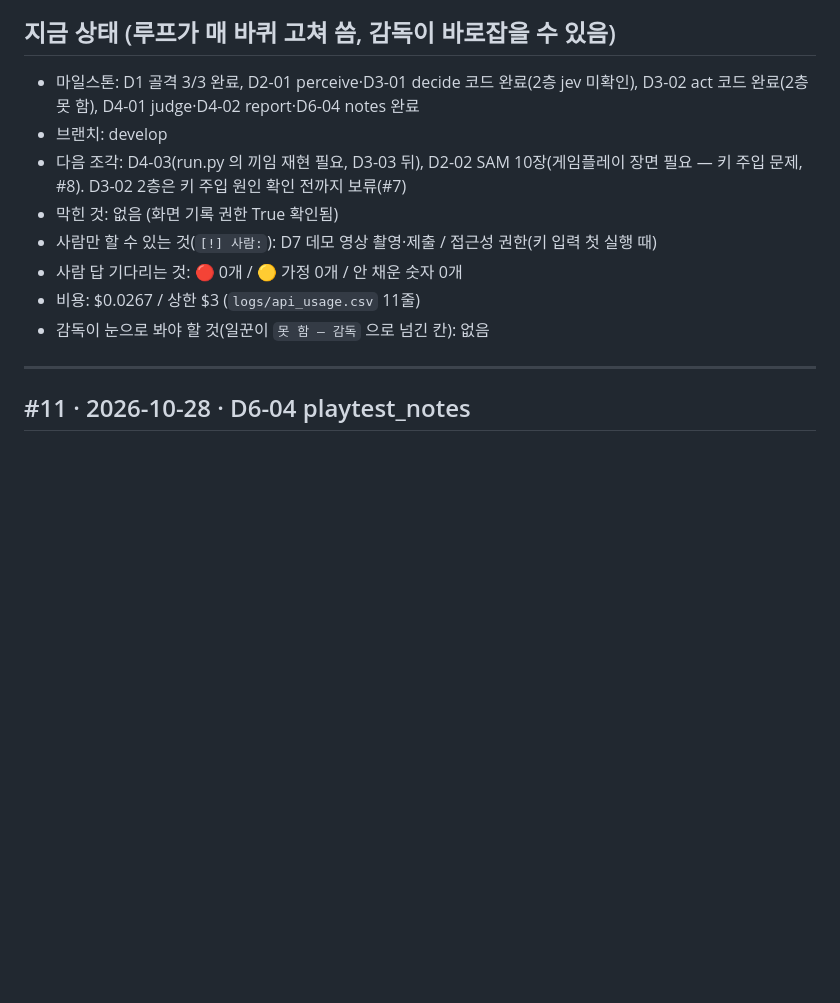
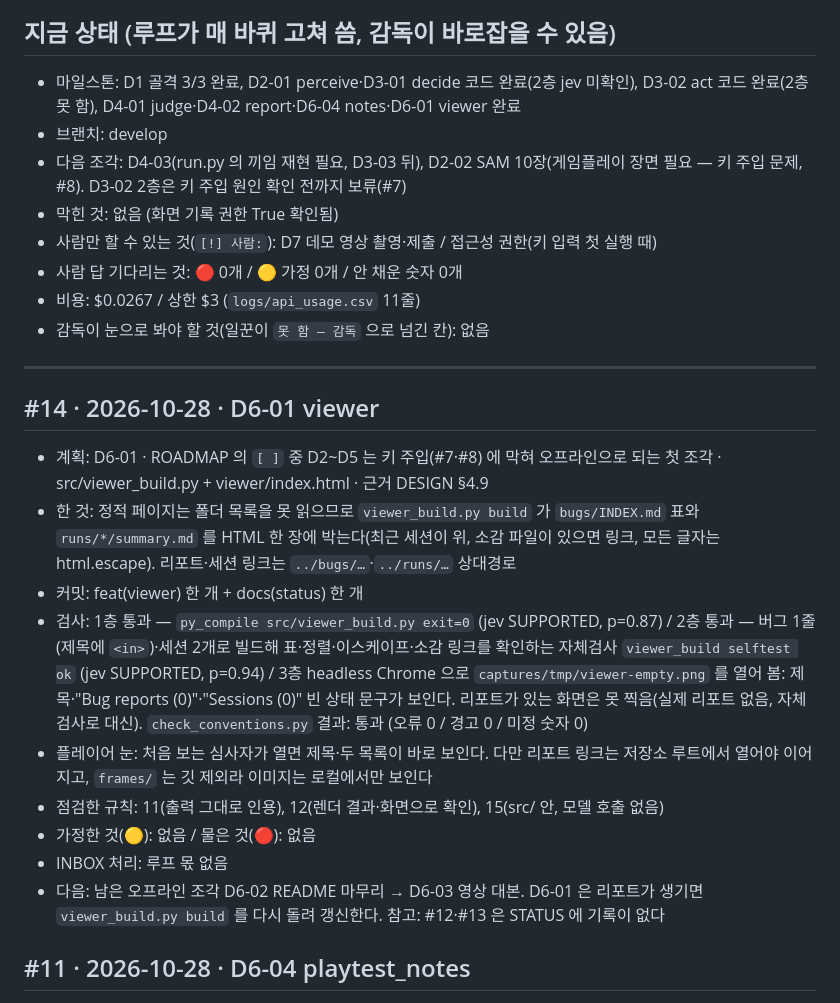
Before and after one commit to soilrist/muse-playtester, a Markdown page: docs/STATUS.md, the part around the change. GitHub-like rendering; blank space fills up the shorter version.

Commit message:
docs(status): #14 D6-01 viewer 완료
Loop: 14
Slice: D6-01

Co-Authored-By: Claude Sonnet 5.5 <noreply@anthropic.com>

```diff
--- a/docs/STATUS.md
+++ b/docs/STATUS.md
@@ -5,7 +5,7 @@
 > **"지금 상태" 는 일지가 아니라 현황판** — 15줄 이내, 덧붙이지 말고 바뀐 줄만 고쳐 쓴다 (25줄을 넘으면 루프 커밋이 거절된다). 한 일은 아래 바퀴 기록에. 감독이 직접 한 일도 `## #감독 · 날짜 · 요지` 덩어리로 아래에.
 
 ## 지금 상태 (루프가 매 바퀴 고쳐 씀, 감독이 바로잡을 수 있음)
-- 마일스톤: D1 골격 3/3 완료, D2-01 perceive·D3-01 decide 코드 완료(2층 jev 미확인), D3-02 act 코드 완료(2층 못 함), D4-01 judge·D4-02 report·D6-04 notes 완료
+- 마일스톤: D1 골격 3/3 완료, D2-01 perceive·D3-01 decide 코드 완료(2층 jev 미확인), D3-02 act 코드 완료(2층 못 함), D4-01 judge·D4-02 report·D6-04 notes·D6-01 viewer 완료
 - 브랜치: develop
 - 다음 조각: D4-03(run.py 의 끼임 재현 필요, D3-03 뒤), D2-02 SAM 10장(게임플레이 장면 필요 — 키 주입 문제, #8). D3-02 2층은 키 주입 원인 확인 전까지 보류(#7)
 - 막힌 것: 없음 (화면 기록 권한 True 확인됨)
@@ -15,6 +15,17 @@
 - 감독이 눈으로 봐야 할 것(일꾼이 `못 함 — 감독` 으로 넘긴 칸): 없음
 
 ---
+
+## #14 · 2026-10-28 · D6-01 viewer
+- 계획: D6-01 · ROADMAP 의 `[ ]` 중 D2~D5 는 키 주입(#7·#8) 에 막혀 오프라인으로 되는 첫 조각 · src/viewer_build.py + viewer/index.html · 근거 DESIGN §4.9
+- 한 것: 정적 페이지는 폴더 목록을 못 읽으므로 `viewer_build.py build` 가 `bugs/INDEX.md` 표와 `runs/*/summary.md` 를 HTML 한 장에 박는다(최근 세션이 위, 소감 파일이 있으면 링크, 모든 글자는 html.escape). 리포트·세션 링크는 `../bugs/…`·`../runs/…` 상대경로
+- 커밋: feat(viewer) 한 개 + docs(status) 한 개
+- 검사: 1층 통과 — `py_compile src/viewer_build.py exit=0` (jev SUPPORTED, p=0.87) / 2층 통과 — 버그 1줄(제목에 `<in>`)·세션 2개로 빌드해 표·정렬·이스케이프·소감 링크를 확인하는 자체검사 `viewer_build selftest ok` (jev SUPPORTED, p=0.94) / 3층 headless Chrome 으로 `captures/tmp/viewer-empty.png` 를 열어 봄: 제목·"Bug reports (0)"·"Sessions (0)" 빈 상태 문구가 보인다. 리포트가 있는 화면은 못 찍음(실제 리포트 없음, 자체검사로 대신). `check_conventions.py` 결과: 통과 (오류 0 / 경고 0 / 미정 숫자 0)
+- 플레이어 눈: 처음 보는 심사자가 열면 제목·두 목록이 바로 보인다. 다만 리포트 링크는 저장소 루트에서 열어야 이어지고, `frames/` 는 깃 제외라 이미지는 로컬에서만 보인다
+- 점검한 규칙: 11(출력 그대로 인용), 12(렌더 결과·화면으로 확인), 15(src/ 안, 모델 호출 없음)
+- 가정한 것(🟡): 없음 / 물은 것(🔴): 없음
+- INBOX 처리: 루프 몫 없음
+- 다음: 남은 오프라인 조각 D6-02 README 마무리 → D6-03 영상 대본. D6-01 은 리포트가 생기면 `viewer_build.py build` 를 다시 돌려 갱신한다. 참고: #12·#13 은 STATUS 에 기록이 없다
 
 ## #11 · 2026-10-28 · D6-04 playtest_notes
 - 계획: D6-04 · ROADMAP 의 `[ ]` 중 D2~D5 는 키 주입(#7·#8) 때문에 막혀 오프라인으로 되는 첫 조각 · src/notes.py (새 파일, report.py 와 역할이 달라 분리) · 근거 DESIGN §4.10
```
Also changed, not shown: docs/ROADMAP.md (+1 -1 lines).
